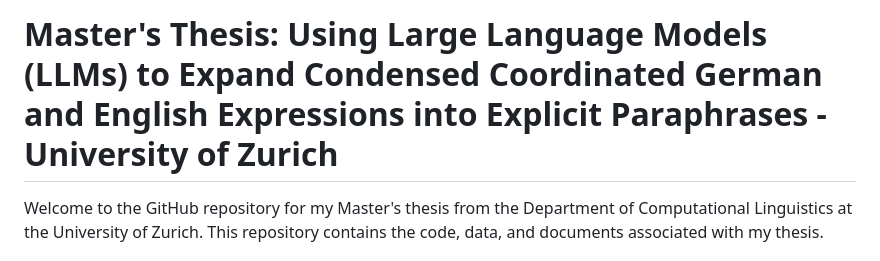
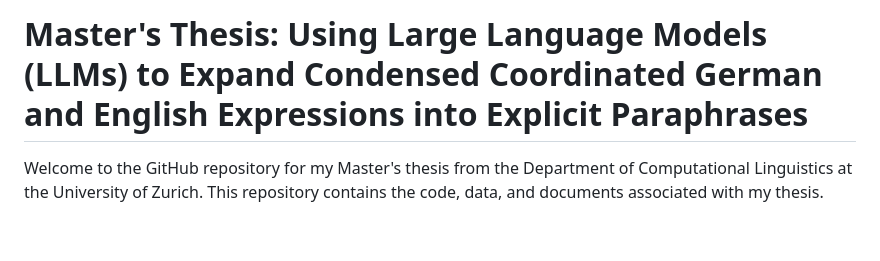
Before and after one commit to kartikeysharma95UZH/ma-thesis, a Markdown page: README.md, the part around the change. GitHub-like rendering; blank space fills up the shorter version.

```diff
--- a/README.md
+++ b/README.md
@@ -1,4 +1,4 @@
-# Master's Thesis: Using Large Language Models (LLMs) to Expand Condensed Coordinated German and English Expressions into Explicit Paraphrases - University of Zurich
+# Master's Thesis: Using Large Language Models (LLMs) to Expand Condensed Coordinated German and English Expressions into Explicit Paraphrases
 
 Welcome to the GitHub repository for my Master's thesis from the Department of Computational Linguistics at the University of Zurich. This repository contains the code, data, and documents associated with my thesis.
 
```
